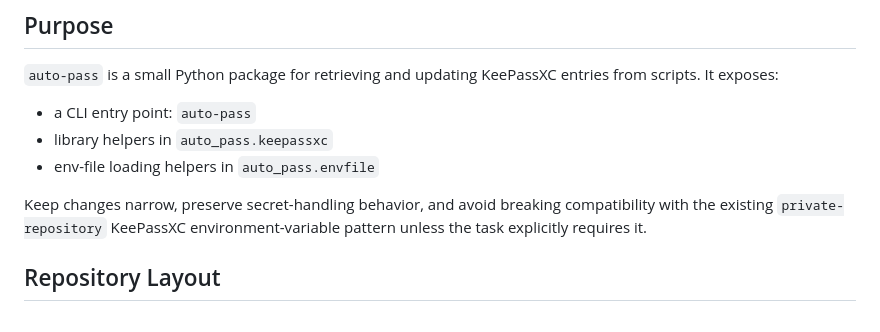
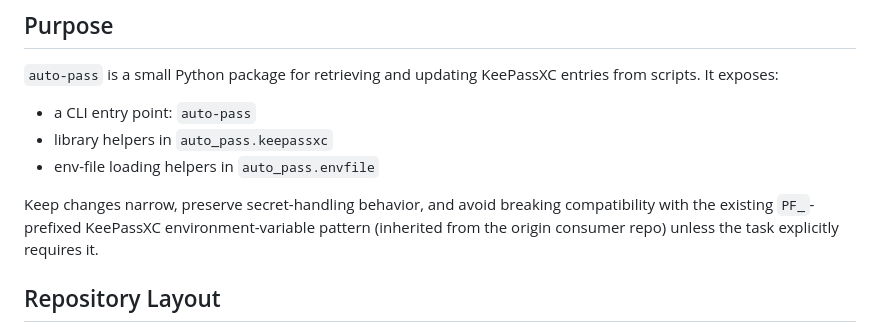
Before and after one commit to casonk/auto-pass, a Markdown page: AGENTS.md, the part around the change. GitHub-like rendering.

```diff
--- a/AGENTS.md
+++ b/AGENTS.md
@@ -8,7 +8,7 @@
 - library helpers in `auto_pass.keepassxc`
 - env-file loading helpers in `auto_pass.envfile`
 
-Keep changes narrow, preserve secret-handling behavior, and avoid breaking compatibility with the existing `private-repository` KeePassXC environment-variable pattern unless the task explicitly requires it.
+Keep changes narrow, preserve secret-handling behavior, and avoid breaking compatibility with the existing `PF_`-prefixed KeePassXC environment-variable pattern (inherited from the origin consumer repo) unless the task explicitly requires it.
 
 ## Repository Layout
 
```
Also changed, not shown: LESSONSLEARNED.md (+3 -3 lines), README.md (+5 -5 lines).
